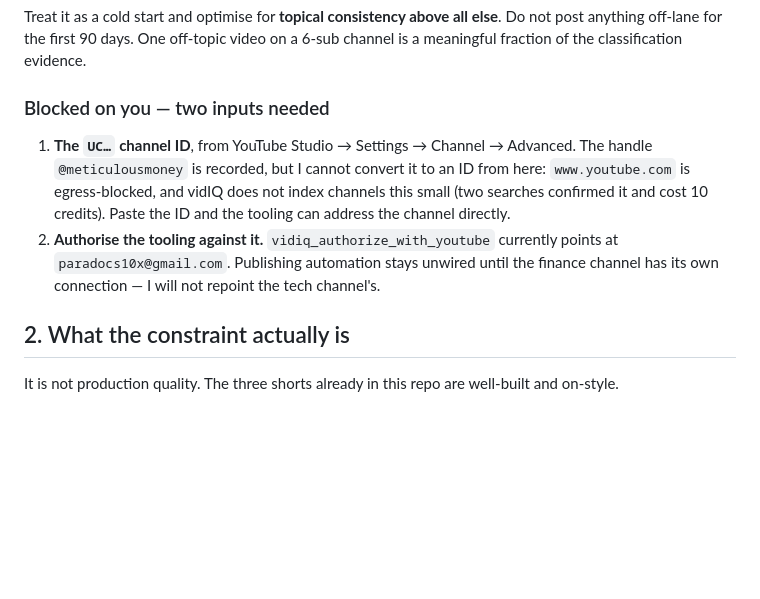
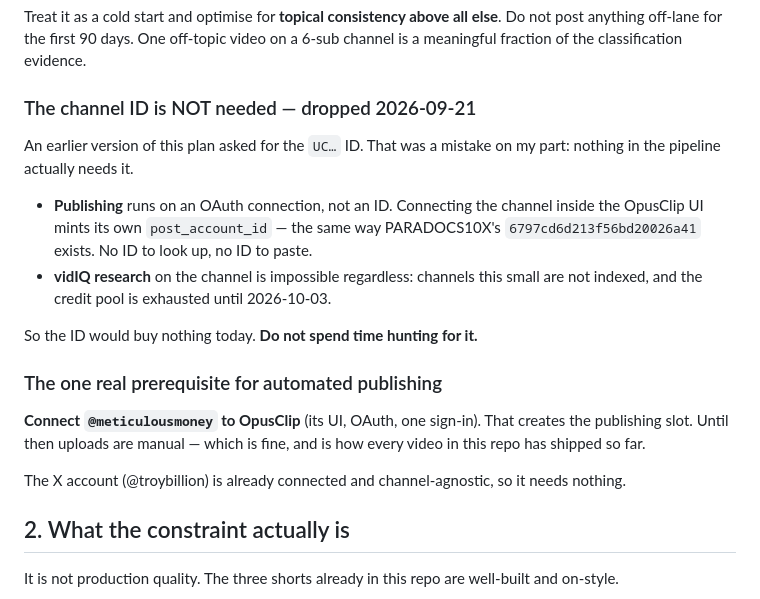
Before and after one commit to helloabyss/helloabyss, a Markdown page: GROWTH-PLAN.md, the part around the change. GitHub-like rendering; blank space fills up the shorter version.

Commit message:
Drop the channel-ID requirement — nothing needs it
An earlier revision listed the UC channel ID as a blocker on publishing
automation. That was wrong. Publishing runs on an OAuth connection that mints its
own post_account_id when the channel is connected in the OpusClip UI, exactly as
the tech channel's already does. The ID buys nothing, and vidIQ research on a
channel this small is impossible regardless.

Records the single real prerequisite instead: connect @meticulousmoney to
OpusClip. Until then uploads stay manual, which is how every video in this repo
has shipped anyway.

Co-Authored-By: Claude Opus 5 <noreply@anthropic.com>
Claude-Session: https://claude.ai/code/session_01VEUeCn1fQ5p3L7ozaQewAa

```diff
--- a/GROWTH-PLAN.md
+++ b/GROWTH-PLAN.md
@@ -35,15 +35,26 @@ Treat it as a cold start and optimise for **topical consistency above all else**
 anything off-lane for the first 90 days. One off-topic video on a 6-sub channel is a
 meaningful fraction of the classification evidence.
 
-### Blocked on you — two inputs needed
+### The channel ID is NOT needed — dropped 2026-09-21
 
-1. **The `UC…` channel ID**, from YouTube Studio → Settings → Channel → Advanced. The handle
-   `@meticulousmoney` is recorded, but I cannot convert it to an ID from here: `www.youtube.com`
-   is egress-blocked, and vidIQ does not index channels this small (two searches confirmed it
-   and cost 10 credits). Paste the ID and the tooling can address the channel directly.
-2. **Authorise the tooling against it.** `vidiq_authorize_with_youtube` currently points at
-   `paradocs10x@gmail.com`. Publishing automation stays unwired until the finance channel has
-   its own connection — I will not repoint the tech channel's.
+An earlier version of this plan asked for the `UC…` ID. That was a mistake on my part: nothing
+in the pipeline actually needs it.
+
+- **Publishing** runs on an OAuth connection, not an ID. Connecting the channel inside the
+  OpusClip UI mints its own `post_account_id` — the same way PARADOCS10X's
+  `6797cd6d213f56bd20026a41` exists. No ID to look up, no ID to paste.
+- **vidIQ research** on the channel is impossible regardless: channels this small are not
+  indexed, and the credit pool is exhausted until 2026-10-03.
+
+So the ID would buy nothing today. **Do not spend time hunting for it.**
+
+### The one real prerequisite for automated publishing
+
+**Connect `@meticulousmoney` to OpusClip** (its UI, OAuth, one sign-in). That creates the
+publishing slot. Until then uploads are manual — which is fine, and is how every video in this
+repo has shipped so far.
+
+The X account (@troybillion) is already connected and channel-agnostic, so it needs nothing.
 
 ## 2. What the constraint actually is
 
```
Also changed, not shown: CLAUDE.md (+4 -3 lines).
